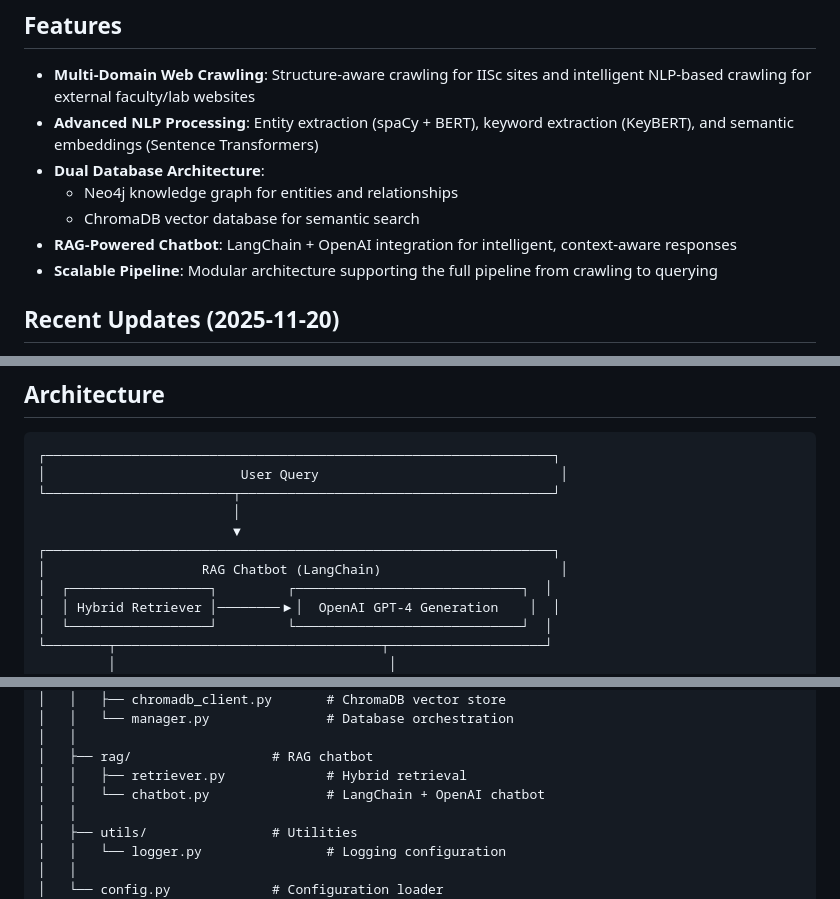
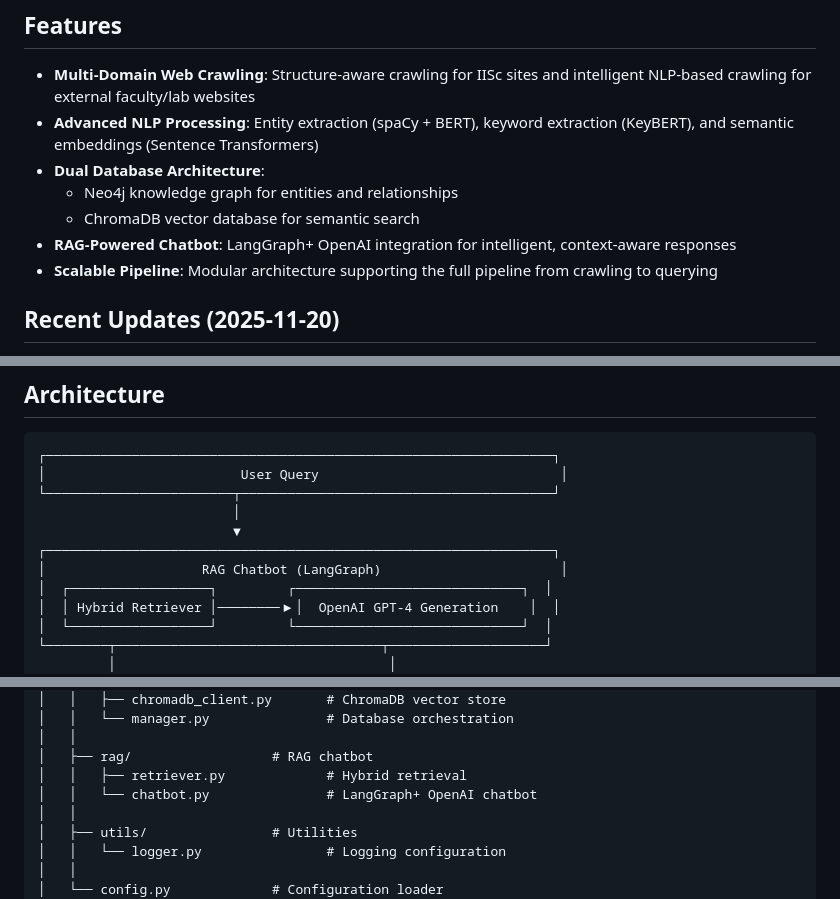
Before and after one commit to T2AH/IISC-chatbot, a Markdown page: README.md, 3 parts joined by grey strips. Drawn GitHub-style.

```diff
--- a/README.md
+++ b/README.md
@@ -111,7 +111,7 @@ All containers use Docker volumes for data persistence:
 - **Dual Database Architecture**:
   - Neo4j knowledge graph for entities and relationships
   - ChromaDB vector database for semantic search
-- **RAG-Powered Chatbot**: LangChain + OpenAI integration for intelligent, context-aware responses
+- **RAG-Powered Chatbot**: LangGraph+ OpenAI integration for intelligent, context-aware responses
 - **Scalable Pipeline**: Modular architecture supporting the full pipeline from crawling to querying
 
 ## Recent Updates (2025-11-20)
@@ -163,7 +163,7 @@ If you get a `422 Unprocessable Entity` on POST requests from the frontend, conf
                          │
                          ▼
 ┌─────────────────────────────────────────────────────────────────┐
-│                    RAG Chatbot (LangChain)                       │
+│                    RAG Chatbot (LangGraph)                       │
 │  ┌──────────────────┐         ┌─────────────────────────────┐  │
 │  │ Hybrid Retriever │────────▶│  OpenAI GPT-4 Generation    │  │
 │  └──────────────────┘         └─────────────────────────────┘  │
@@ -486,7 +486,7 @@ project2/
 │   │
 │   ├── rag/                  # RAG chatbot
 │   │   ├── retriever.py             # Hybrid retrieval
-│   │   └── chatbot.py               # LangChain + OpenAI chatbot
+│   │   └── chatbot.py               # LangGraph+ OpenAI chatbot
 │   │
 │   ├── utils/                # Utilities
 │   │   └── logger.py                # Logging configuration
```
Also changed, not shown: other parts of README.md (+1 -1 lines).
